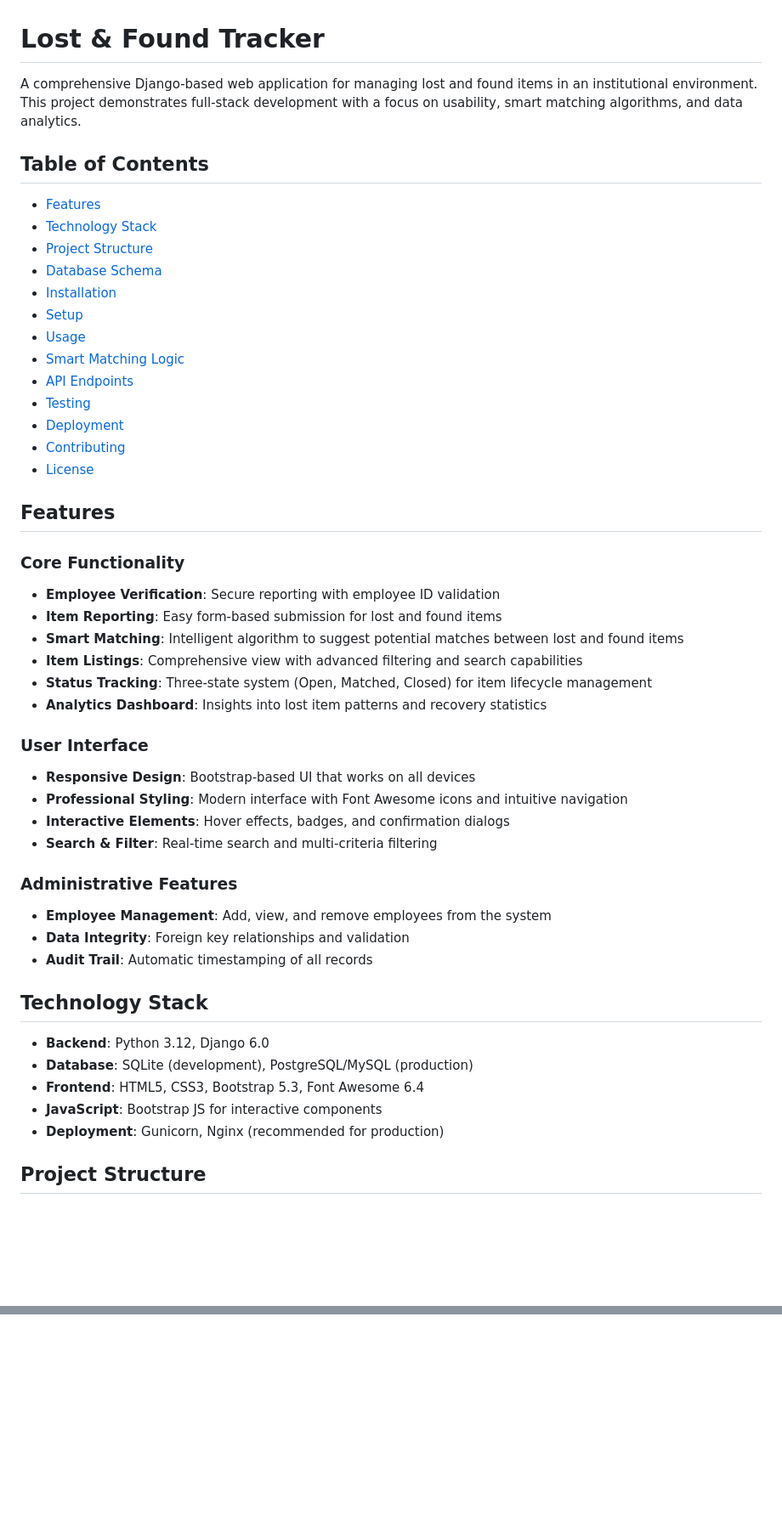
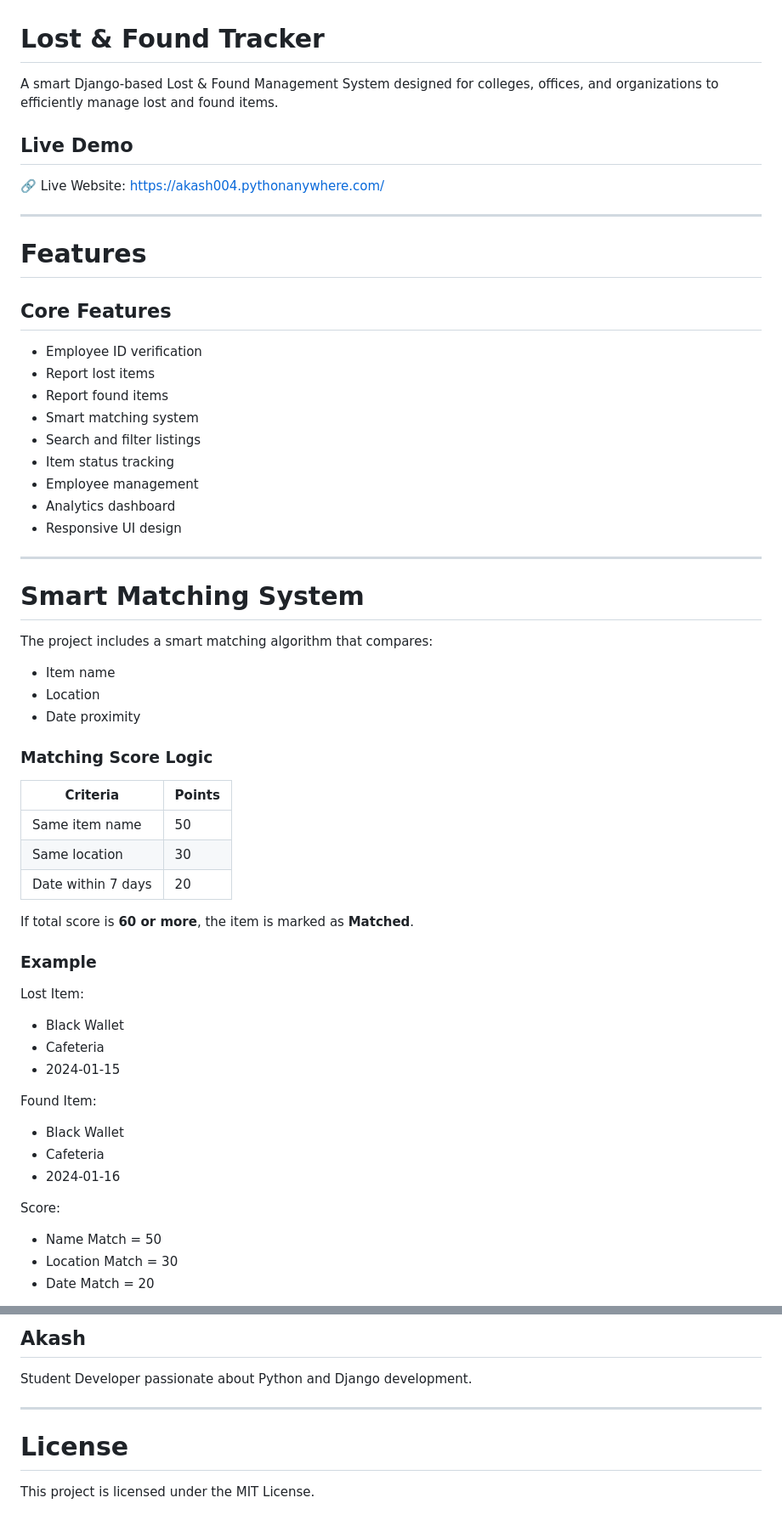
Before and after one commit to akash-jarali/LostFoundTracker, a Markdown page: README.md, 2 parts joined by grey strips. Shown at 85% size. Drawn GitHub-style; blank space fills up the shorter version.

````diff
--- a/README.md
+++ b/README.md
@@ -1,52 +1,61 @@
 # Lost & Found Tracker
 
-A comprehensive Django-based web application for managing lost and found items in an institutional environment. This project demonstrates full-stack development with a focus on usability, smart matching algorithms, and data analytics.
+A smart Django-based Lost & Found Management System designed for colleges, offices, and organizations to efficiently manage lost and found items.
 
-## Table of Contents
+## Live Demo
 
-- [Features](#features)
-- [Technology Stack](#technology-stack)
-- [Project Structure](#project-structure)
-- [Database Schema](#database-schema)
-- [Installation](#installation)
-- [Setup](#setup)
-- [Usage](#usage)
-- [Smart Matching Logic](#smart-matching-logic)
-- [API Endpoints](#api-endpoints)
-- [Testing](#testing)
-- [Deployment](#deployment)
-- [Contributing](#contributing)
-- [License](#license)
+🔗 Live Website: https://akash004.pythonanywhere.com/
 
-## Features
+---
 
-### Core Functionality
-- **Employee Verification**: Secure reporting with employee ID validation
-- **Item Reporting**: Easy form-based submission for lost and found items
-- **Smart Matching**: Intelligent algorithm to suggest potential matches between lost and found items
-- **Item Listings**: Comprehensive view with advanced filtering and search capabilities
-- **Status Tracking**: Three-state system (Open, Matched, Closed) for item lifecycle management
-- **Analytics Dashboard**: Insights into lost item patterns and recovery statistics
+# Features
 
-### User Interface
-- **Responsive Design**: Bootstrap-based UI that works on all devices
-- **Professional Styling**: Modern interface with Font Awesome icons and intuitive navigation
-- **Interactive Elements**: Hover effects, badges, and confirmation dialogs
-- **Search & Filter**: Real-time search and multi-criteria filtering
+## Core Features
 
-### Administrative Features
-- **Employee Management**: Add, view, and remove employees from the system
-- **Data Integrity**: Foreign key relationships and validation
-- **Audit Trail**: Automatic timestamping of all records
+- Employee ID verification
+- Report lost items
+- Report found items
+- Smart matching system
+- Search and filter listings
+- Item status tracking
+- Employee management
+- Analytics dashboard
+- Responsive UI design
 
-## Technology Stack
+---
 
-- **Backend**: Python 3.12, Django 6.0
-- **Database**: SQLite (development), PostgreSQL/MySQL (production)
-- **Frontend**: HTML5, CSS3, Bootstrap 5.3, Font Awesome 6.4
-- **JavaScript**: Bootstrap JS for interactive components
-- **Deployment**: Gunicorn, Nginx (recommended for production)
+# Smart Matching System
 
-## Project Structure
+The project includes a smart matching algorithm that compares:
 
-```
+- Item name
+- Location
+- Date proximity
+
+### Matching Score Logic
+
+| Criteria | Points |
+|----------|--------|
+| Same item name | 50 |
+| Same location | 30 |
+| Date within 7 days | 20 |
+
+If total score is **60 or more**, the item is marked as **Matched**.
+
+### Example
+
+Lost Item:
+- Black Wallet
+- Cafeteria
+- 2024-01-15
+
+Found Item:
+- Black Wallet
+- Cafeteria
+- 2024-01-16
+
+Score:
+- Name Match = 50
+- Location Match = 30
+- Date Match = 20
+
@@ -304,0 +304,9 @@ For questions or support, please open an issue on GitHub.
+## Akash
+
+Student Developer passionate about Python and Django development.
+
+---
+
+# License
+
+This project is licensed under the MIT License.
````
Also changed, not shown: other parts of README.md (+178 -188 lines).
